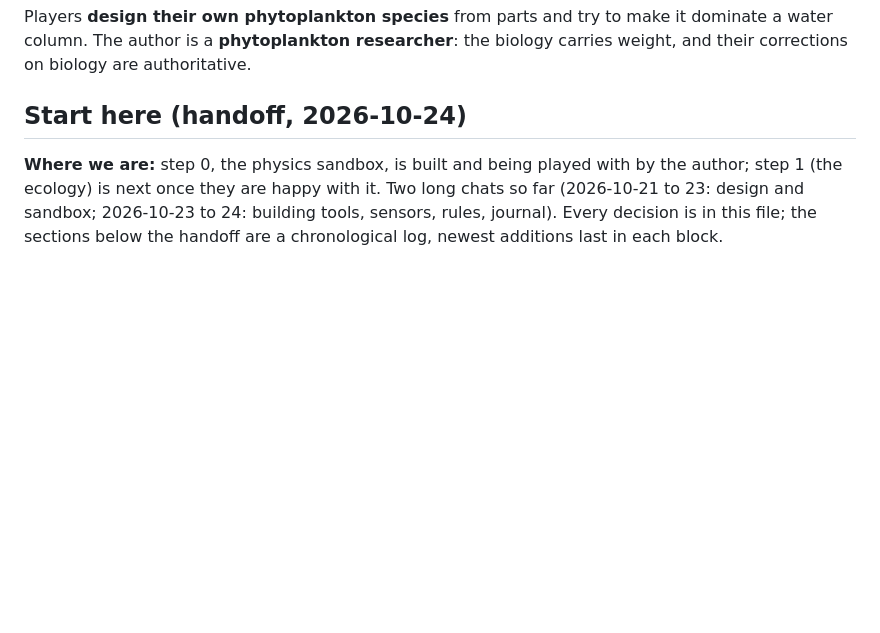
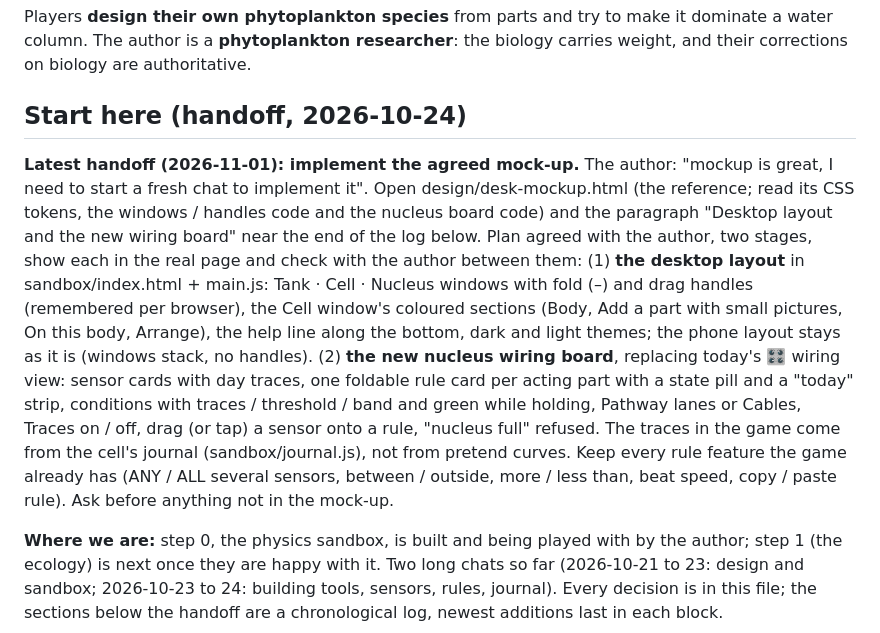
Before and after one commit to vitorhugo1992/tinygod, a Markdown page: CLAUDE.md, the part around the change. Rendered like a GitHub page; blank space fills up the shorter version.

Commit message:
Notes: handoff for implementing the desktop layout and wiring board mock-up
Co-Authored-By: Claude Opus 5.5 <noreply@anthropic.com>

```diff
--- a/CLAUDE.md
+++ b/CLAUDE.md
@@ -5,6 +5,20 @@ The author is a **phytoplankton researcher**: the biology carries weight, and th
 authoritative.
 
 ## Start here (handoff, 2026-10-24)
+
+**Latest handoff (2026-11-01): implement the agreed mock-up.** The author: "mockup is great, I need to start a fresh chat
+to implement it". Open design/desk-mockup.html (the reference; read its CSS tokens, the windows / handles code and the
+nucleus board code) and the paragraph "Desktop layout and the new wiring board" near the end of the log below. Plan
+agreed with the author, two stages, show each in the real page and check with the author between them:
+(1) **the desktop layout** in sandbox/index.html + main.js: Tank · Cell · Nucleus windows with fold (–) and drag handles
+(remembered per browser), the Cell window's coloured sections (Body, Add a part with small pictures, On this body,
+Arrange), the help line along the bottom, dark and light themes; the phone layout stays as it is (windows stack, no
+handles). (2) **the new nucleus wiring board**, replacing today's 🎛 wiring view: sensor cards with day traces, one
+foldable rule card per acting part with a state pill and a "today" strip, conditions with traces / threshold / band and
+green while holding, Pathway lanes or Cables, Traces on / off, drag (or tap) a sensor onto a rule, "nucleus full"
+refused. The traces in the game come from the cell's journal (sandbox/journal.js), not from pretend curves. Keep every
+rule feature the game already has (ANY / ALL several sensors, between / outside, more / less than, beat speed,
+copy / paste rule). Ask before anything not in the mock-up.
 
 **Where we are:** step 0, the physics sandbox, is built and being played with by the author; step 1 (the ecology) is
 next once they are happy with it. Two long chats so far (2026-10-21 to 23: design and sandbox; 2026-10-23 to 24:
```
